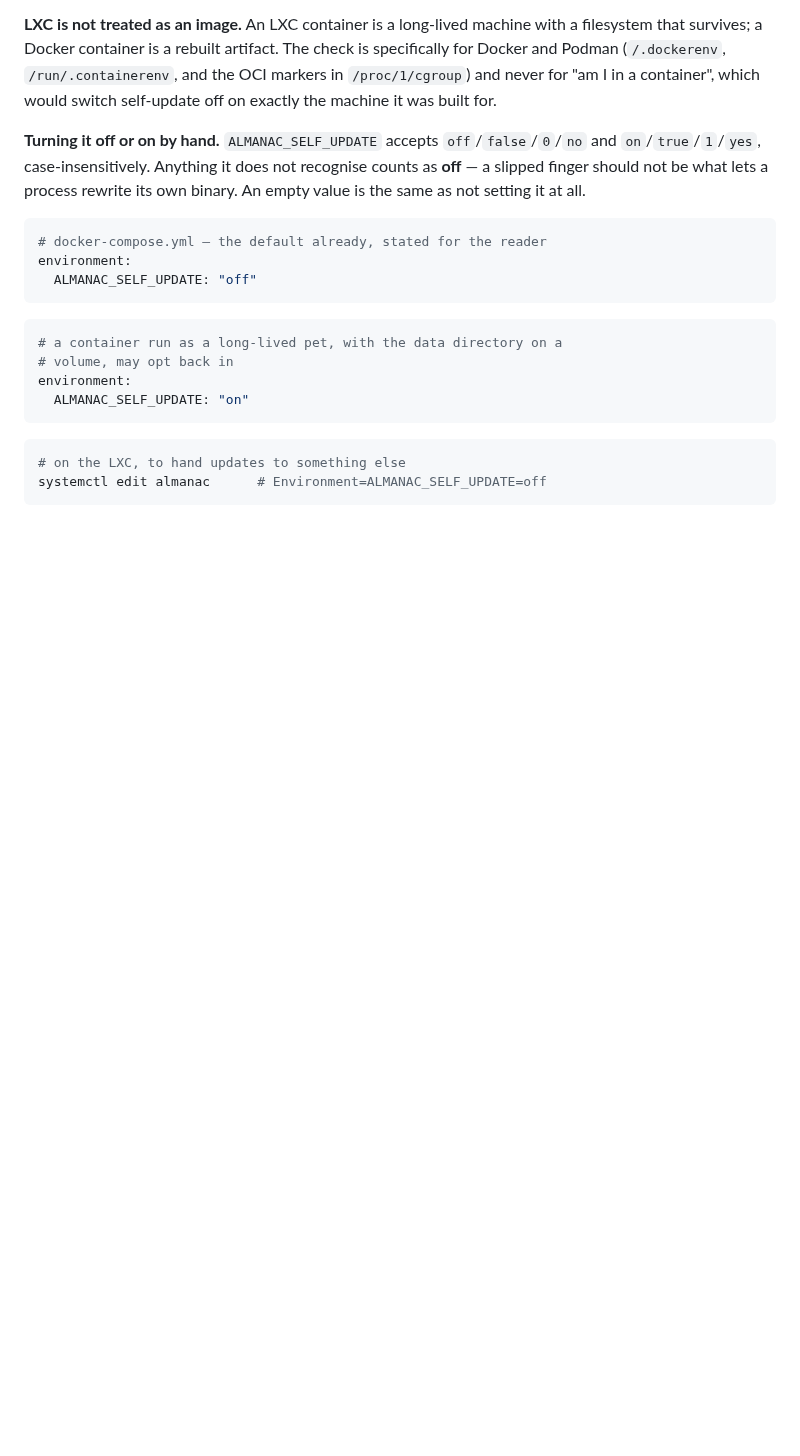
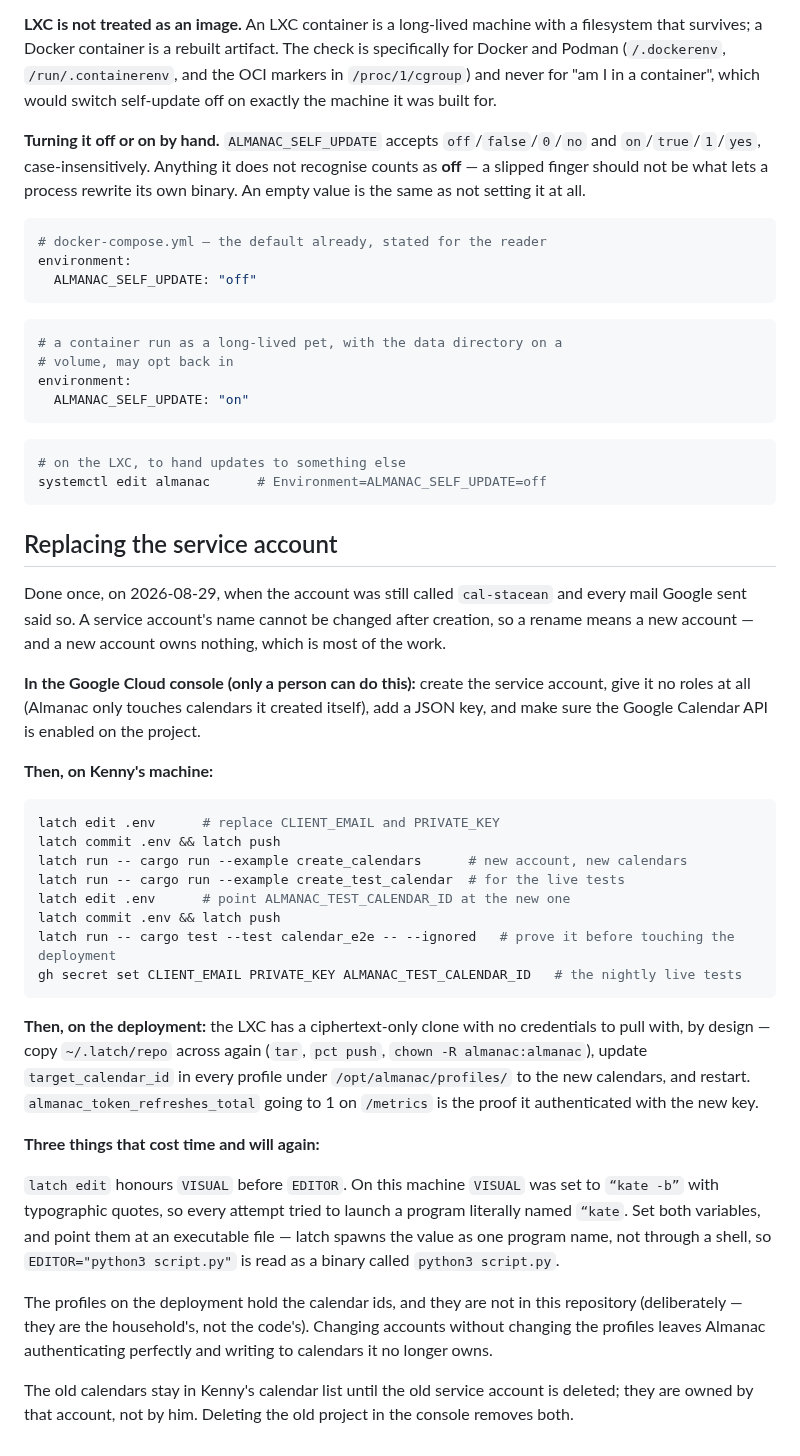
Before and after one commit to kennypassenier/almanac, a Markdown page: docs/OPERATIONS_RUNBOOK.md, the part around the change. Drawn GitHub-style; blank space fills up the shorter version.

Commit message:
docs: how to replace the service account, and the three traps in it [M8, meta]
Written straight after doing it, because the three things that cost
time are not guessable and none of them are in latch's or Google's
documentation.

`latch edit` honours VISUAL before EDITOR, and this machine's VISUAL
held typographic quotes — so every attempt tried to spawn a program
literally named `"kate`. It also spawns the editor value as a single
program name rather than through a shell, so `EDITOR="python3 x.py"`
fails as a missing binary with a very confusing name.

The deployment's latch clone is ciphertext-only with no credentials to
pull with. That is the design, not a gap, and it means new secrets get
there by copying the clone again — there is no `latch pull` on that
machine and there is not meant to be.

The calendar ids live in the profiles on the deployment and not in this
repository. Change accounts without changing them and Almanac
authenticates perfectly against calendars it no longer owns, which
looks like success from every angle except the calendar.

Co-Authored-By: Claude Opus 5 <noreply@anthropic.com>

````diff
--- a/docs/OPERATIONS_RUNBOOK.md
+++ b/docs/OPERATIONS_RUNBOOK.md
@@ -405,3 +405,53 @@ environment:
 # on the LXC, to hand updates to something else
 systemctl edit almanac      # Environment=ALMANAC_SELF_UPDATE=off
 ```
+
+## Replacing the service account
+
+Done once, on 2026-08-29, when the account was still called
+`cal-stacean` and every mail Google sent said so. A service account's
+name cannot be changed after creation, so a rename means a new account
+— and a new account owns nothing, which is most of the work.
+
+**In the Google Cloud console (only a person can do this):** create the
+service account, give it no roles at all (Almanac only touches calendars
+it created itself), add a JSON key, and make sure the Google Calendar
+API is enabled on the project.
+
+**Then, on Kenny's machine:**
+
+```bash
+latch edit .env      # replace CLIENT_EMAIL and PRIVATE_KEY
+latch commit .env && latch push
+latch run -- cargo run --example create_calendars      # new account, new calendars
+latch run -- cargo run --example create_test_calendar  # for the live tests
+latch edit .env      # point ALMANAC_TEST_CALENDAR_ID at the new one
+latch commit .env && latch push
+latch run -- cargo test --test calendar_e2e -- --ignored   # prove it before touching the deployment
+gh secret set CLIENT_EMAIL PRIVATE_KEY ALMANAC_TEST_CALENDAR_ID   # the nightly live tests
+```
+
+**Then, on the deployment:** the LXC has a ciphertext-only clone with no
+credentials to pull with, by design — copy `~/.latch/repo` across again
+(`tar`, `pct push`, `chown -R almanac:almanac`), update
+`target_calendar_id` in every profile under `/opt/almanac/profiles/` to
+the new calendars, and restart. `almanac_token_refreshes_total` going to
+1 on `/metrics` is the proof it authenticated with the new key.
+
+**Three things that cost time and will again:**
+
+`latch edit` honours `VISUAL` before `EDITOR`. On this machine `VISUAL`
+was set to `“kate -b”` with typographic quotes, so every attempt tried
+to launch a program literally named `“kate`. Set both variables, and
+point them at an executable file — latch spawns the value as one
+program name, not through a shell, so `EDITOR="python3 script.py"` is
+read as a binary called `python3 script.py`.
+
+The profiles on the deployment hold the calendar ids, and they are not
+in this repository (deliberately — they are the household's, not the
+code's). Changing accounts without changing the profiles leaves Almanac
+authenticating perfectly and writing to calendars it no longer owns.
+
+The old calendars stay in Kenny's calendar list until the old service
+account is deleted; they are owned by that account, not by him. Deleting
+the old project in the console removes both.
````
